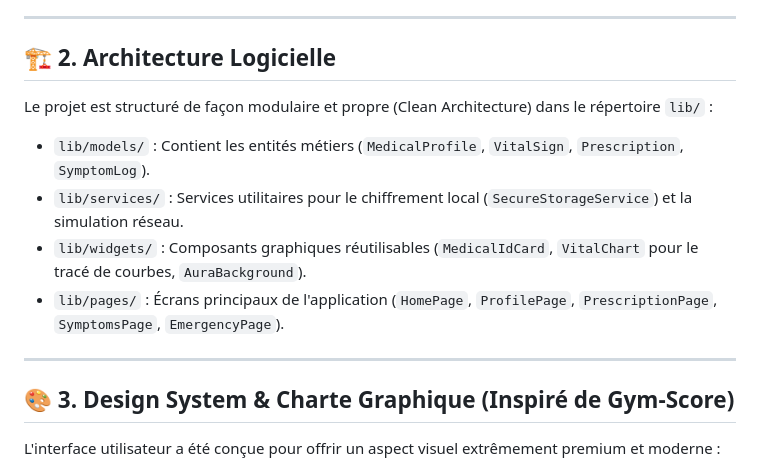
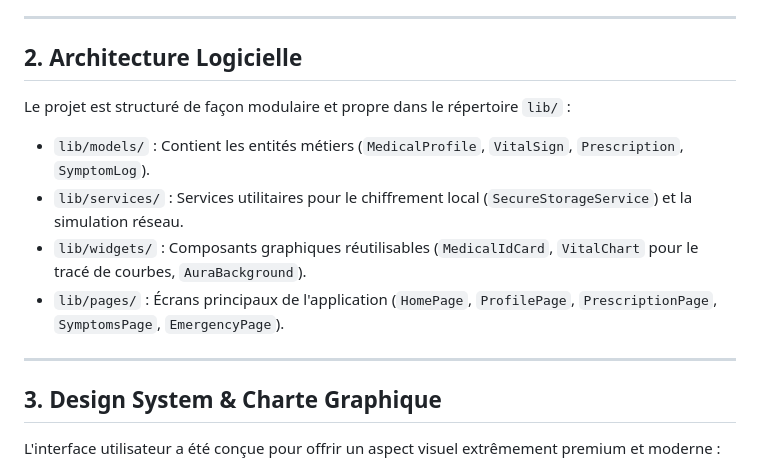
Before and after one commit to makhtar2/CarnetDeSante, a Markdown page: RAPPORT.md, the part around one of its changes. GitHub-like rendering.

Commit message:
docs: correction de la mise en forme du rapport et du readme

```diff
--- a/RAPPORT.md
+++ b/RAPPORT.md
@@ -16,8 +16,8 @@ Ce document fait office de rapport complet pour la présentation de l'applicatio
 
 ---
 
-## 🏗️ 2. Architecture Logicielle
-Le projet est structuré de façon modulaire et propre (Clean Architecture) dans le répertoire `lib/` :
+## 2. Architecture Logicielle
+Le projet est structuré de façon modulaire et propre dans le répertoire `lib/` :
 * `lib/models/` : Contient les entités métiers (`MedicalProfile`, `VitalSign`, `Prescription`, `SymptomLog`).
 * `lib/services/` : Services utilitaires pour le chiffrement local (`SecureStorageService`) et la simulation réseau.
 * `lib/widgets/` : Composants graphiques réutilisables (`MedicalIdCard`, `VitalChart` pour le tracé de courbes, `AuraBackground`).
@@ -25,7 +25,7 @@ Le projet est structuré de façon modulaire et propre (Clean Architecture) dans
 
 ---
 
-## 🎨 3. Design System & Charte Graphique (Inspiré de Gym-Score)
+## 3. Design System & Charte Graphique
 L'interface utilisateur a été conçue pour offrir un aspect visuel extrêmement premium et moderne :
 * **Aura Background** : Stack de gradients colorés (Vert Sarcelle, Vert Menthe, Rose Secours) appliqués en arrière-plan sous un flou gaussien de `80px` (`BackdropFilter`).
 * **Glassmorphism (Effet de verre dépoli)** : Conteneurs de cartes semi-transparents blanc (`alpha: 0.5`) avec de fines bordures blanches brillantes (`alpha: 0.4` et `width: 1.5`).
```
Also changed, not shown: other parts of RAPPORT.md (+7 -7 lines), README.md (+7 -7 lines).
